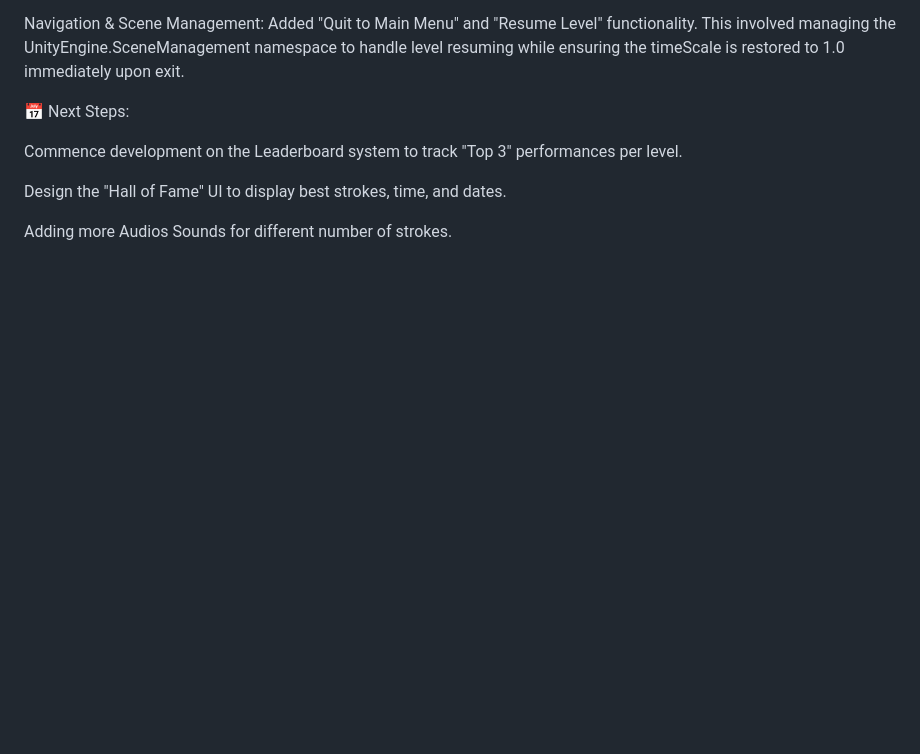
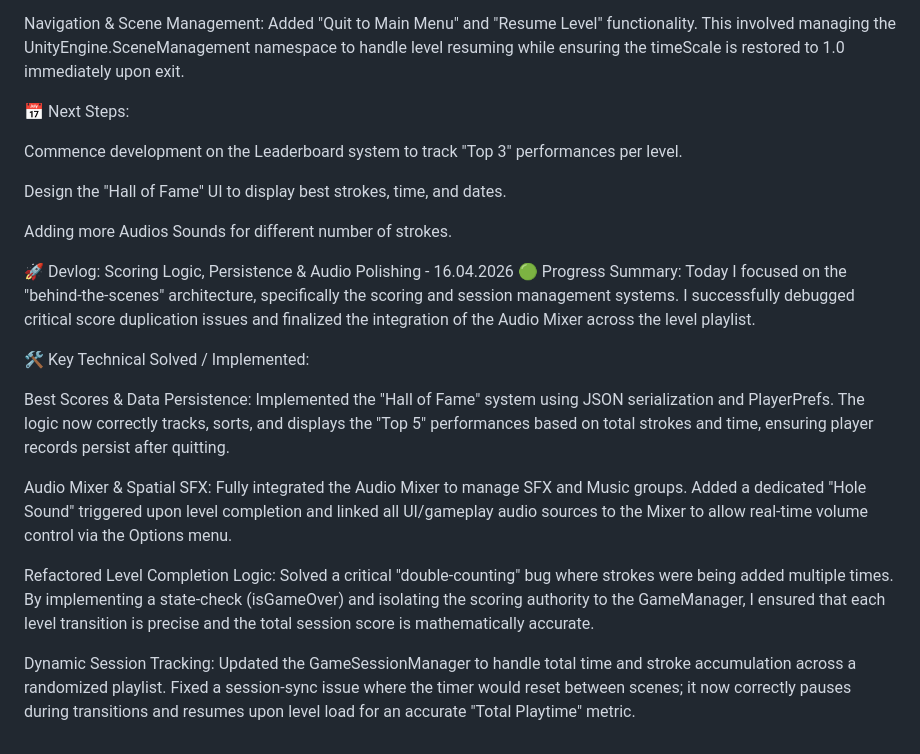
Before and after one commit to cosmiinn75/Unity-3D-MiniGolf-Game, a Markdown page: README.md, the part around the change. GitHub-like rendering; blank space fills up the shorter version.

Commit message:
Update README with devlog and technical summaries
Documented recent development progress, including scoring logic, audio integration, and bug fixes.

```diff
--- a/README.md
+++ b/README.md
@@ -128,3 +128,16 @@ Commence development on the Leaderboard system to track "Top 3" performances per
 Design the "Hall of Fame" UI to display best strokes, time, and dates.
 
 Adding more Audios Sounds for different number of strokes.
+
+🚀 Devlog: Scoring Logic, Persistence & Audio Polishing - 16.04.2026
+🟢 Progress Summary: Today I focused on the "behind-the-scenes" architecture, specifically the scoring and session management systems. I successfully debugged critical score duplication issues and finalized the integration of the Audio Mixer across the level playlist.
+
+🛠️ Key Technical Solved / Implemented:
+
+Best Scores & Data Persistence: Implemented the "Hall of Fame" system using JSON serialization and PlayerPrefs. The logic now correctly tracks, sorts, and displays the "Top 5" performances based on total strokes and time, ensuring player records persist after quitting.
+
+Audio Mixer & Spatial SFX: Fully integrated the Audio Mixer to manage SFX and Music groups. Added a dedicated "Hole Sound" triggered upon level completion and linked all UI/gameplay audio sources to the Mixer to allow real-time volume control via the Options menu.
+
+Refactored Level Completion Logic: Solved a critical "double-counting" bug where strokes were being added multiple times. By implementing a state-check (isGameOver) and isolating the scoring authority to the GameManager, I ensured that each level transition is precise and the total session score is mathematically accurate.
+
+Dynamic Session Tracking: Updated the GameSessionManager to handle total time and stroke accumulation across a randomized playlist. Fixed a session-sync issue where the timer would reset between scenes; it now correctly pauses during transitions and resumes upon level load for an accurate "Total Playtime" metric.
```
